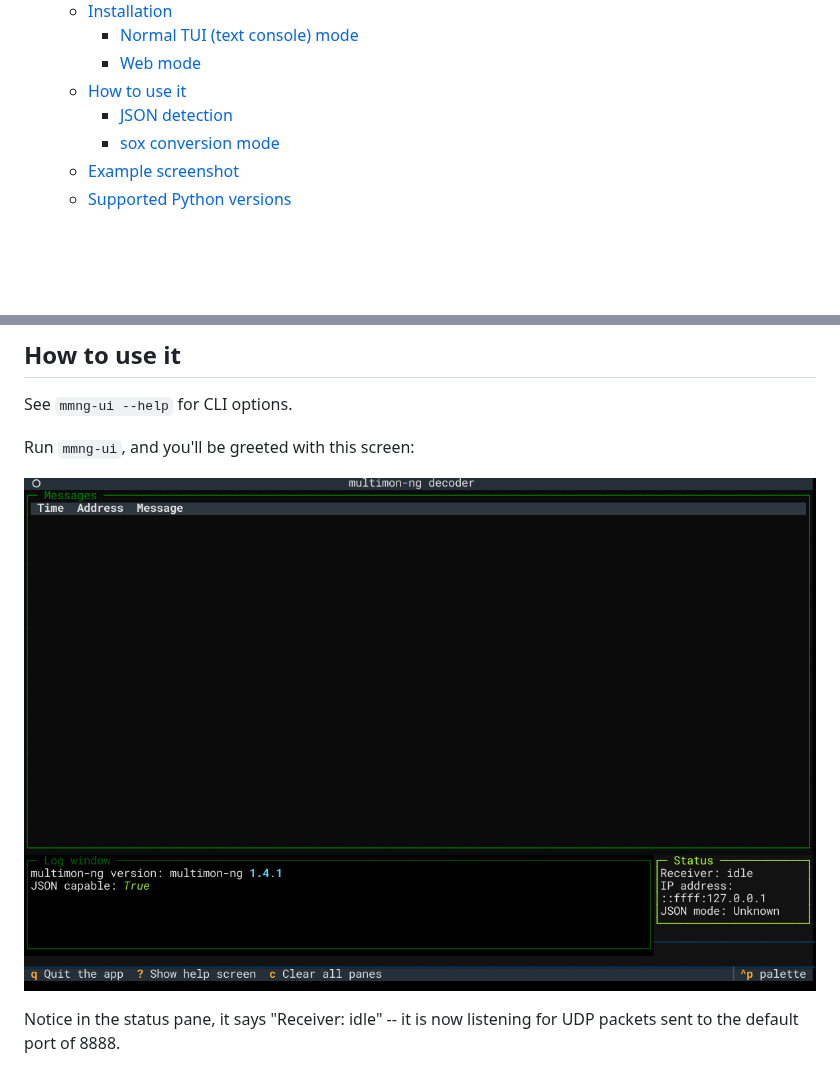
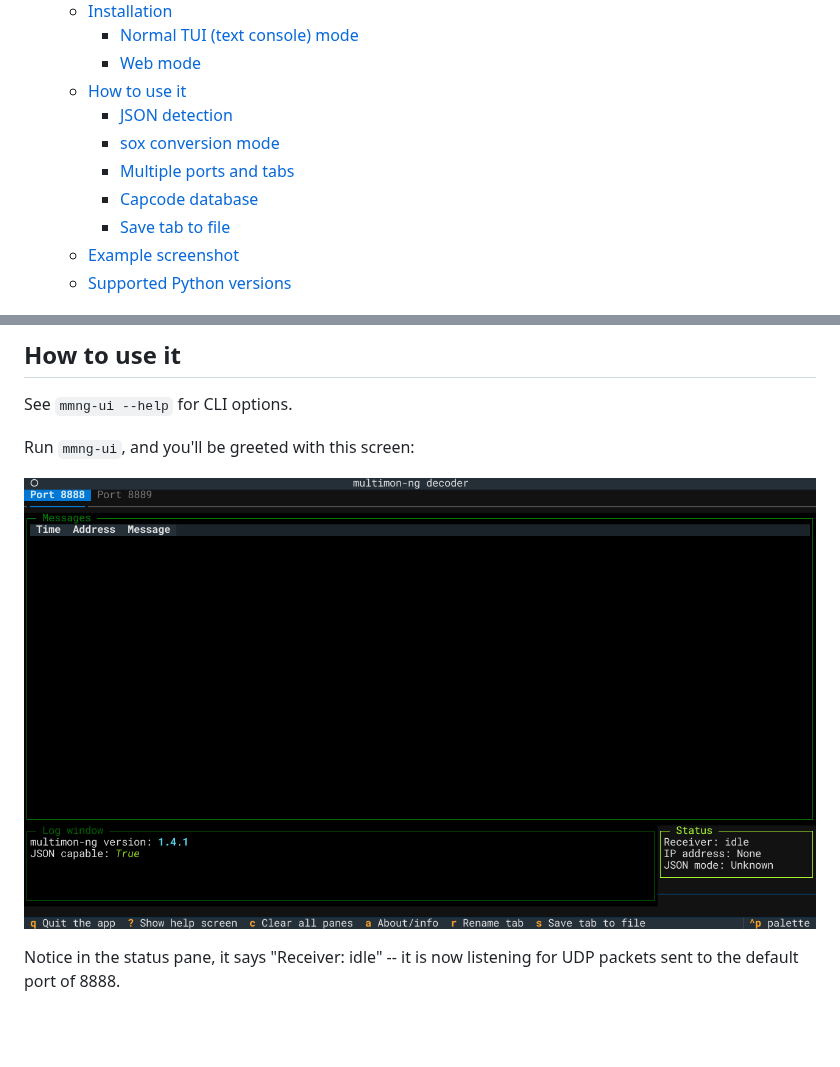
Before and after one commit to lingfish/mmng-ui, a Markdown page: README.md, 2 parts joined by grey strips. Rendered like a GitHub page; pictures changed too: docs/initial screen.png; blank space fills up the shorter version.

```diff
--- a/README.md
+++ b/README.md
@@ -19,6 +19,9 @@ You can also use it within a web browser!
   * [How to use it](#how-to-use-it)
     * [JSON detection](#json-detection)
     * [sox conversion mode](#sox-conversion-mode)
+    * [Multiple ports and tabs](#multiple-ports-and-tabs)
+    * [Capcode database](#capcode-database)
+    * [Save tab to file](#save-tab-to-file)
   * [Example screenshot](#example-screenshot)
   * [Supported Python versions](#supported-python-versions)
 <!-- TOC -->
@@ -71,7 +74,7 @@ See `mmng-ui --help` for CLI options.
 
 Run `mmng-ui`, and you'll be greeted with this screen:
 
-![screenshot](https://raw.githubusercontent.com/lingfish/mmng-ui/refs/heads/main/docs/initial%20screen.png)
+![screenshot](/docs/initial%20screen.png)
 
 Notice in the status pane, it says "Receiver: idle" -- it is now listening for UDP packets sent to the default port
 of 8888.
```
Also changed, not shown: other parts of README.md (+52 -1 lines), docs/working screen.png.
